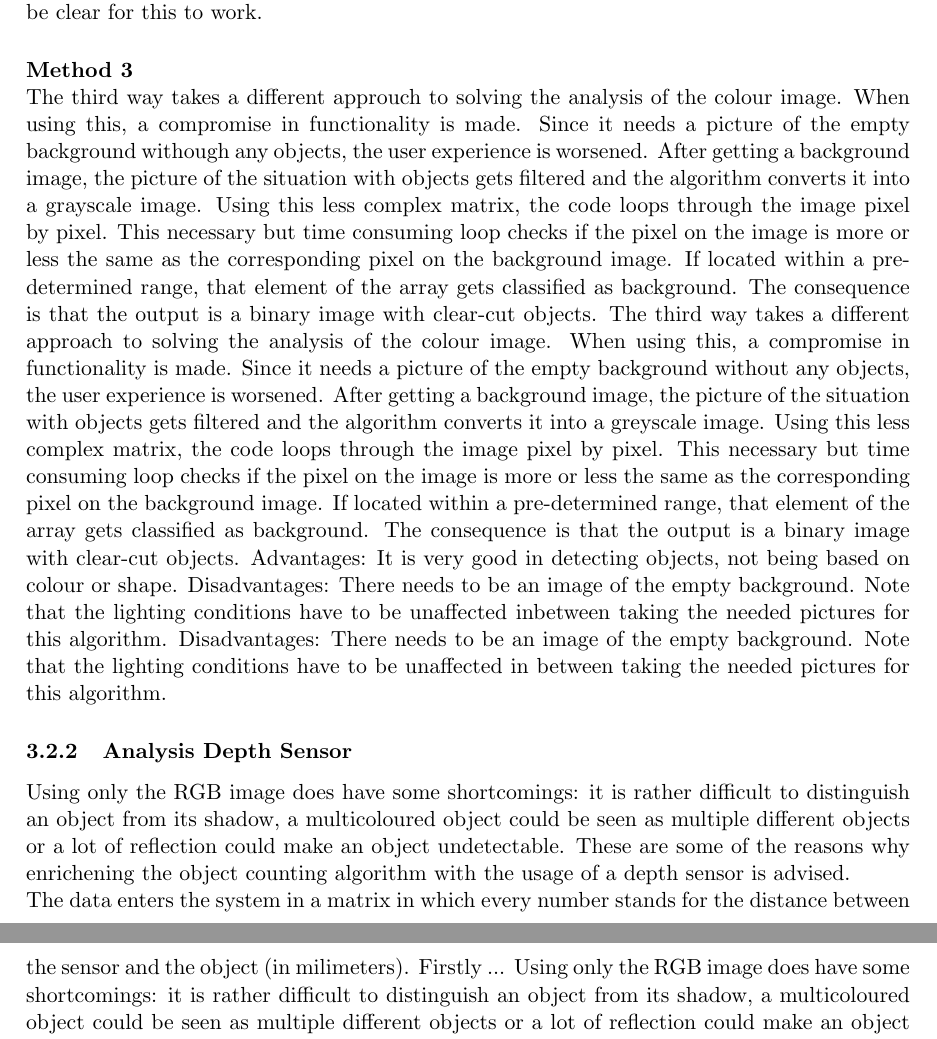
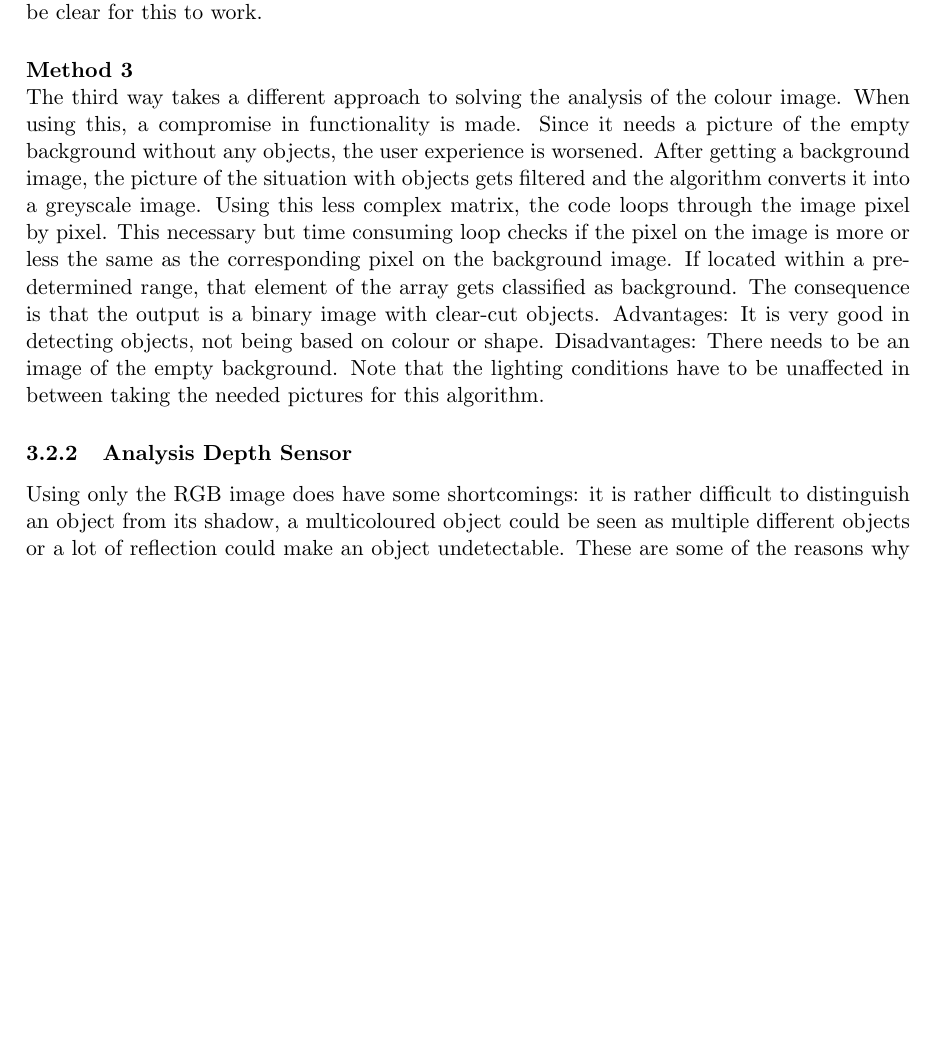
Before and after one commit to benfidlers/peno3_esat1, a LaTeX document (Verslag.tex): two parts of pages 9 and 10 of 11 before the commit and part of page 9 of 11 after it, the two joined at a grey line, cut so that both start at the same text, the shorter picture padded with empty space. Compiled offline with pdfLaTeX.

Commit message:
Update Verslag.tex

```diff
--- a/Verslag.tex
+++ b/Verslag.tex
@@ -62,17 +62,12 @@ Method 2 tackles the colour analysis in the opposite order than method 1, as it
 Advantages: It detects all kind of objects, not based on colour or shape.
 Disadvantages: The boundary between different objects needs to be clear for this to work.
 \paragraph{Method 3}\mbox{}\\
-The third way takes a different approuch to solving the analysis of the colour image. When using this, a compromise in functionality is made. Since it needs a picture of the empty background withough any objects, the user experience is worsened. After getting a background image, the picture of the situation with objects gets filtered and the algorithm converts it into a grayscale image. Using this less complex matrix, the code loops through the image pixel by pixel. This necessary but time consuming loop checks if the pixel on the image is more or less the same as the corresponding pixel on the background image. If located within a pre-determined range, that element of the array gets classified as background. The consequence is that the output is a binary image with clear-cut objects.
 The third way takes a different approach to solving the analysis of the colour image. When using this, a compromise in functionality is made. Since it needs a picture of the empty background without any objects, the user experience is worsened. After getting a background image, the picture of the situation with objects gets filtered and the algorithm converts it into a greyscale image. Using this less complex matrix, the code loops through the image pixel by pixel. This necessary but time consuming loop checks if the pixel on the image is more or less the same as the corresponding pixel on the background image. If located within a pre-determined range, that element of the array gets classified as background. The consequence is that the output is a binary image with clear-cut objects.
 Advantages: It is very good in detecting objects, not being based on colour or shape.
-Disadvantages: There needs to be an image of the empty background. Note that the lighting conditions have to be unaffected inbetween taking the needed pictures for this algorithm.
 Disadvantages: There needs to be an image of the empty background. Note that the lighting conditions have to be unaffected in between taking the needed pictures for this algorithm.
 
 
 \subsubsection{Analysis Depth Sensor}
-Using only the RGB image does have some shortcomings: it is rather difficult to distinguish an object from its shadow, a multicoloured object could be seen as multiple different objects or a lot of reflection could make an object undetectable. These are some of the reasons why enrichening the object counting algorithm with the usage of a depth sensor is advised.
-\\
-The data enters the system in a matrix in which every number stands for the distance between the sensor and the object (in milimeters). Firstly ...
 Using only the RGB image does have some shortcomings: it is rather difficult to distinguish an object from its shadow, a multicoloured object could be seen as multiple different objects or a lot of reflection could make an object undetectable. These are some of the reasons why enrichening the object counting algorithm with the usage of a depth sensor is advised. The data enters the system in a matrix in which every number stands for the distance between the sensor and the object (in millimeters). Firstly the code should be able to see a clear difference in height between the objects and the background. After that the noise that can exist will be filtered out. At last the cleaned matrix will be used to detect the edges of the objects and thus detect the objects themselves.
 
 \paragraph{Detection of the difference in height}\mbox{}\\
```
